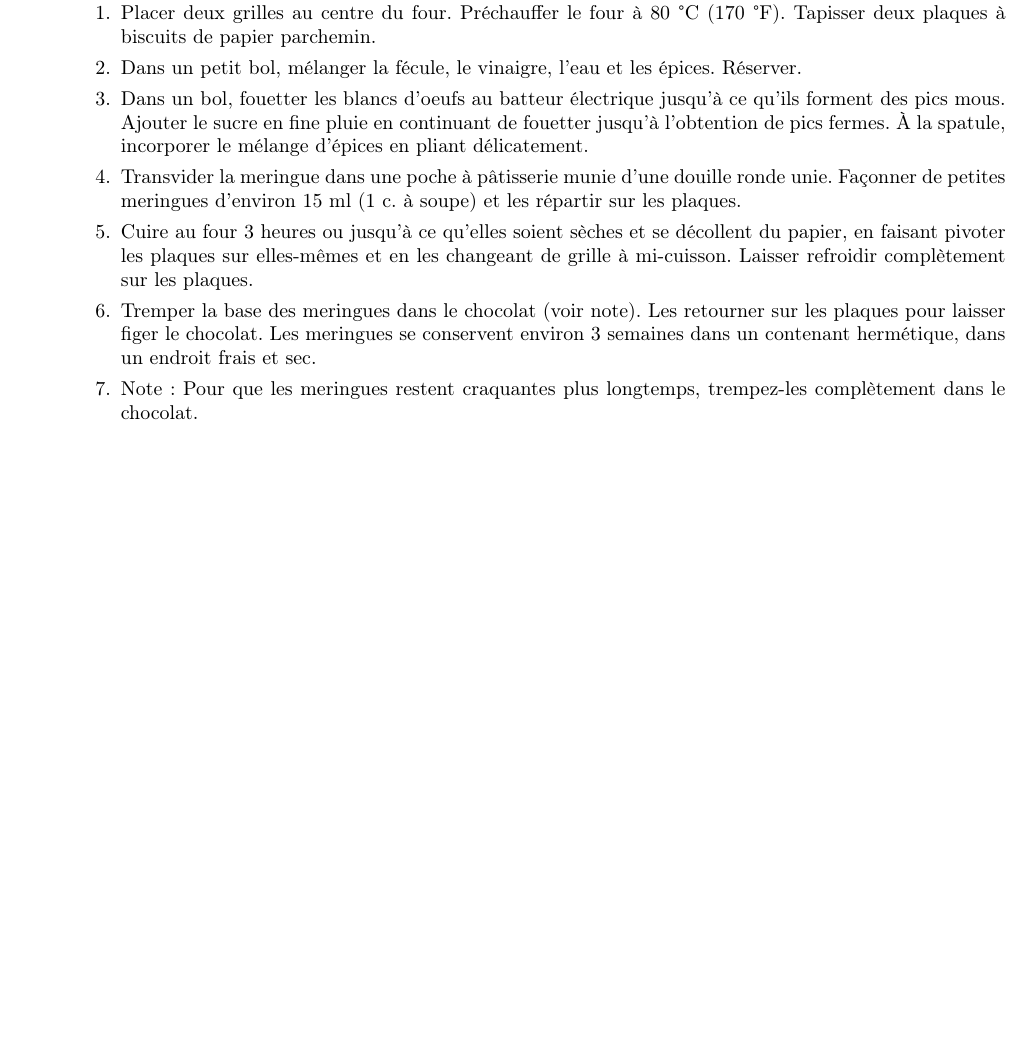
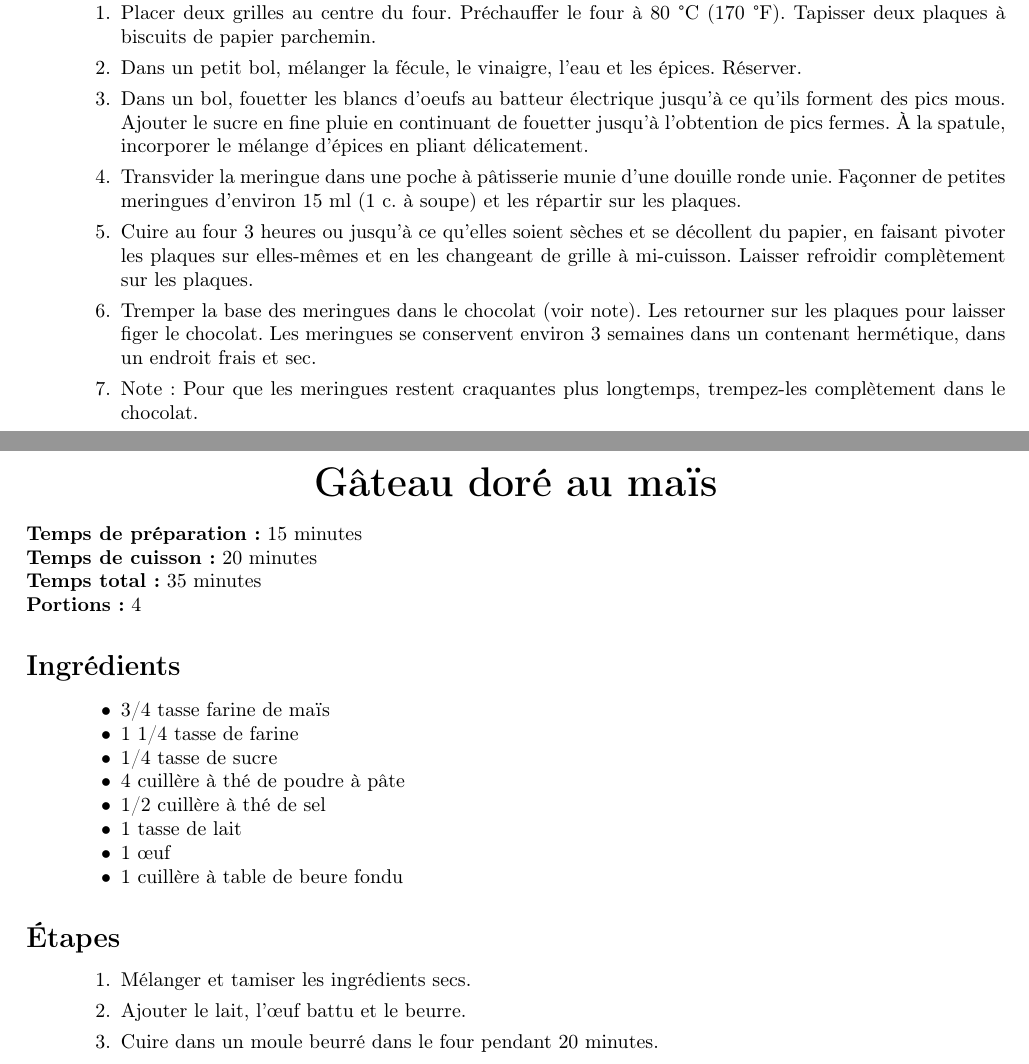
Before and after one commit to antoyo/recipes, a LaTeX book (recipes.tex, which reads desserts/goldenCornCake.tex): part of page 56 of 56 before the commit and two parts of pages 57 and 58 of 58 after it, the two joined at a grey line, cut so that both start at the same text, the shorter picture padded with empty space. Compiled offline with pdfLaTeX.

Commit message:
Add recipes

```diff
--- /dev/null
+++ b/desserts/goldenCornCake.tex
@@ -0,0 +1,26 @@
+% Source: Cooking for Geeks.
+
+\preparationtime{15}
+
+\cookingtime{20}
+
+\totaltime{}
+
+\portions{4}
+
+\begin{ingredients}
+    \item 3/4 tasse farine de maïs
+    \item 1 1/4 tasse de farine
+    \item 1/4 tasse de sucre
+    \item 4 cuillère à thé de poudre à pâte
+    \item 1/2 cuillère à thé de sel
+    \item 1 tasse de lait
+    \item 1 œuf
+    \item 1 cuillère à table de beure fondu
+\end{ingredients}
+
+\begin{steps}
+    \item Mélanger et tamiser les ingrédients secs.
+    \item Ajouter le lait, l’œuf battu et le beurre.
+    \item Cuire dans un moule beurré dans le four pendant 20 minutes.
+\end{steps}
--- a/recipes.tex
+++ b/recipes.tex
@@ -91,5 +92,6 @@
 \recipe{desserts}{gateauInvisiblePommesSansSucreNiBeurre}{Gâteau invisible aux pommes, sans sucre ni beurre}
 \recipe{desserts}{muffinsBleuetsBananesSansSucreAjoute}{Muffins aux bleuets et bananes sans sucre ajouté}
 \recipe{desserts}{meringuesEpices}{Meringues aux épices}
+\recipe{desserts}{goldenCornCake}{Gâteau doré au maïs}
 
 \end{document}
```
Also changed, not shown: mainDishes/paprikaFumePoisChichesPouletCoriandre.tex (added, +32 -0 lines), recipes.tex (1 more changed lines).
